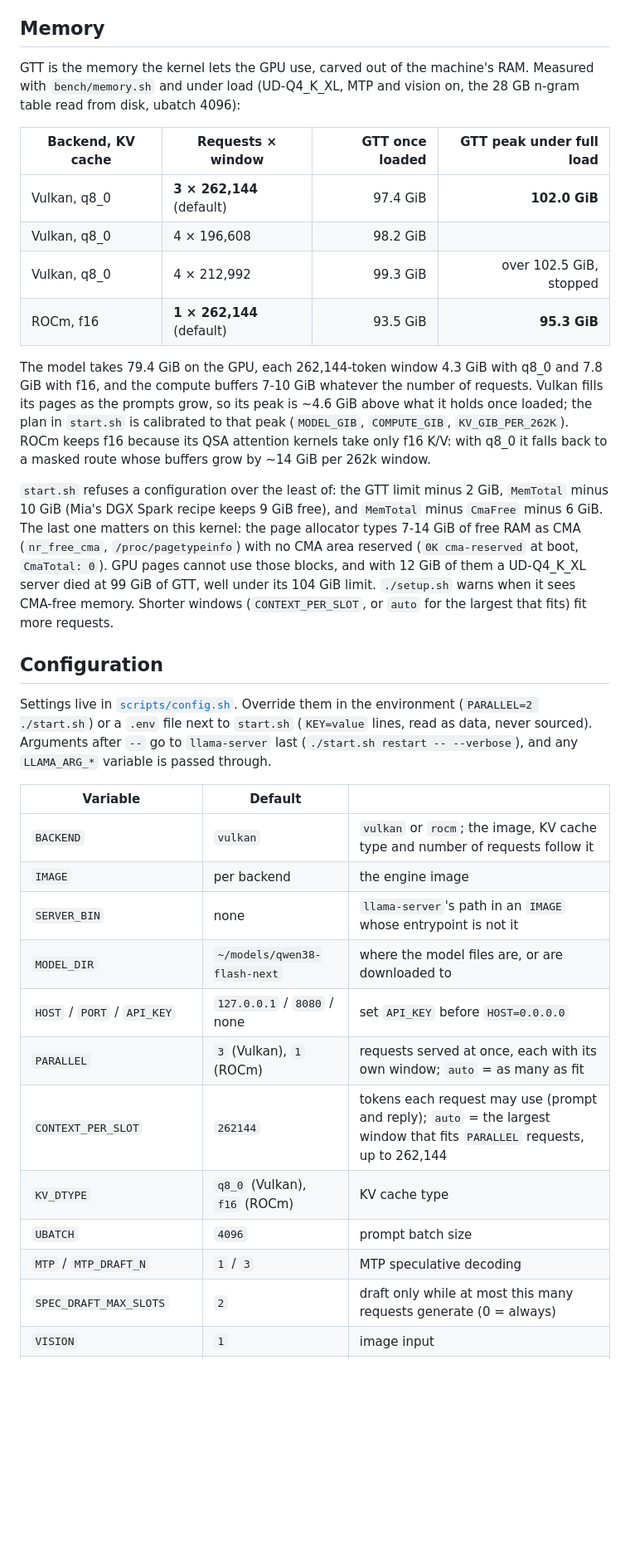
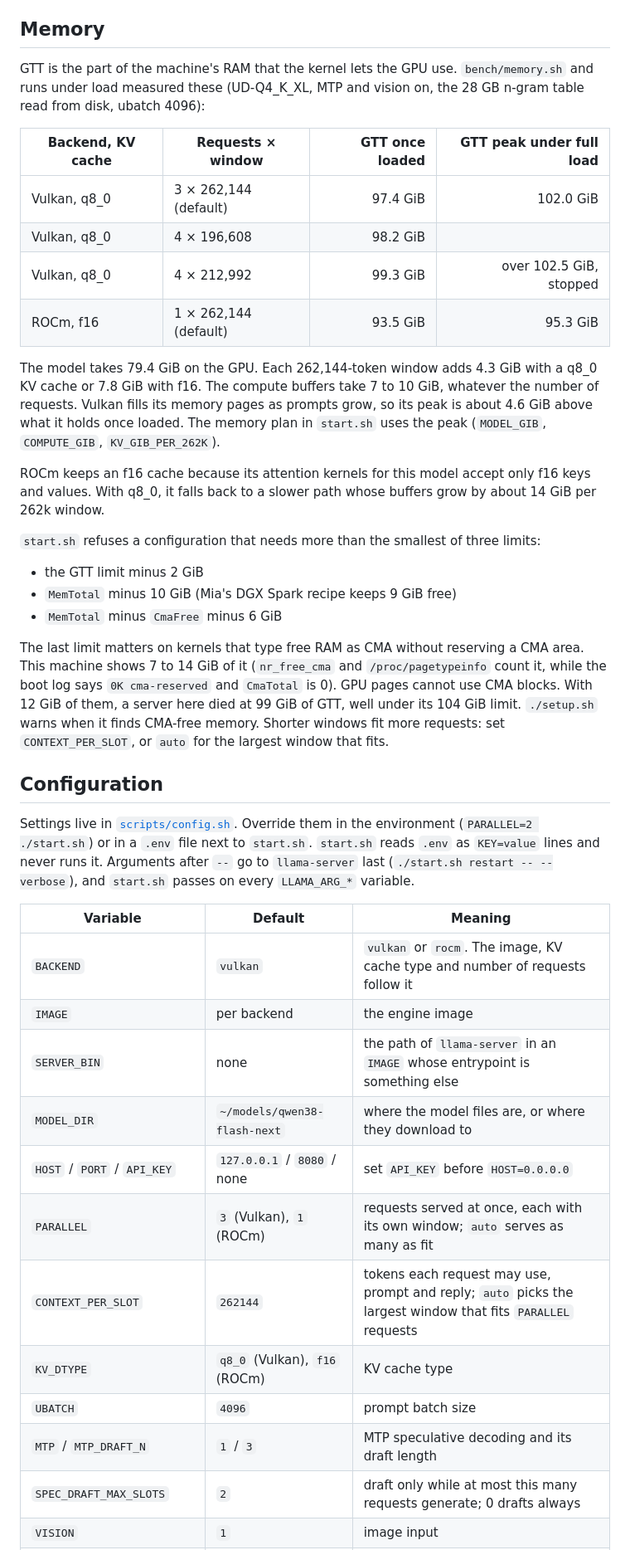
Before and after one commit to halo-box/Qwen3.8-Flash-Next-Strix-Halo-llama, a Markdown page: README.md, the part around one of its changes. Shown at 83% size. Drawn GitHub-style; blank space fills up the shorter version.

```diff
--- a/README.md
+++ b/README.md
@@ -234,46 +183,54 @@ processes a prompt and the decoding requests one after the other, not side by si
 
 ## Memory
 
-GTT is the memory the kernel lets the GPU use, carved out of the machine's RAM. Measured with `bench/memory.sh`
-and under load (UD-Q4_K_XL, MTP and vision on, the 28 GB n-gram table read from disk, ubatch 4096):
+GTT is the part of the machine's RAM that the kernel lets the GPU use. `bench/memory.sh` and runs under load
+measured these (UD-Q4_K_XL, MTP and vision on, the 28 GB n-gram table read from disk, ubatch 4096):
 
 | Backend, KV cache | Requests × window | GTT once loaded | GTT peak under full load |
 | --- | --- | ---: | ---: |
-| Vulkan, q8_0 | **3 × 262,144** (default) | 97.4 GiB | **102.0 GiB** |
+| Vulkan, q8_0 | 3 × 262,144 (default) | 97.4 GiB | 102.0 GiB |
 | Vulkan, q8_0 | 4 × 196,608 | 98.2 GiB | |
 | Vulkan, q8_0 | 4 × 212,992 | 99.3 GiB | over 102.5 GiB, stopped |
-| ROCm, f16 | **1 × 262,144** (default) | 93.5 GiB | **95.3 GiB** |
+| ROCm, f16 | 1 × 262,144 (default) | 93.5 GiB | 95.3 GiB |
 
-The model takes 79.4 GiB on the GPU, each 262,144-token window 4.3 GiB with q8_0 and 7.8 GiB with f16, and the
-compute buffers 7-10 GiB whatever the number of requests. Vulkan fills its pages as the prompts grow, so its peak is
-~4.6 GiB above what it holds once loaded; the plan in `start.sh` is calibrated to that peak (`MODEL_GIB`,
-`COMPUTE_GIB`, `KV_GIB_PER_262K`). ROCm keeps f16 because its QSA attention kernels take only f16 K/V: with q8_0 it
-falls back to a masked route whose buffers grow by ~14 GiB per 262k window.
+The model takes 79.4 GiB on the GPU. Each 262,144-token window adds 4.3 GiB with a q8_0 KV cache or 7.8 GiB with f16.
+The compute buffers take 7 to 10 GiB, whatever the number of requests. Vulkan fills its memory pages as prompts grow,
+so its peak is about 4.6 GiB above what it holds once loaded. The memory plan in `start.sh` uses the peak
+(`MODEL_GIB`, `COMPUTE_GIB`, `KV_GIB_PER_262K`).
 
-`start.sh` refuses a configuration over the least of: the GTT limit minus 2 GiB, `MemTotal` minus 10 GiB (Mia's DGX
-Spark recipe keeps 9 GiB free), and `MemTotal` minus `CmaFree` minus 6 GiB. The last one matters on this kernel:
-the page allocator types 7-14 GiB of free RAM as CMA (`nr_free_cma`, `/proc/pagetypeinfo`) with no CMA area
-reserved (`0K cma-reserved` at boot, `CmaTotal: 0`). GPU pages cannot use those blocks, and with 12 GiB of them a
-UD-Q4_K_XL server died at 99 GiB of GTT, well under its 104 GiB limit. `./setup.sh` warns when it sees CMA-free
-memory. Shorter windows (`CONTEXT_PER_SLOT`, or `auto` for the largest that fits) fit more requests.
+ROCm keeps an f16 cache because its attention kernels for this model accept only f16 keys and values. With q8_0, it
+falls back to a slower path whose buffers grow by about 14 GiB per 262k window.
+
+`start.sh` refuses a configuration that needs more than the smallest of three limits:
+
+- the GTT limit minus 2 GiB
+- `MemTotal` minus 10 GiB (Mia's DGX Spark recipe keeps 9 GiB free)
+- `MemTotal` minus `CmaFree` minus 6 GiB
+
+The last limit matters on kernels that type free RAM as CMA without reserving a CMA area. This machine shows 7 to 14
+GiB of it (`nr_free_cma` and `/proc/pagetypeinfo` count it, while the boot log says `0K cma-reserved` and `CmaTotal`
+is 0). GPU pages cannot use CMA blocks. With 12 GiB of them, a server here died at 99 GiB of GTT, well under its 104
+GiB limit. `./setup.sh` warns when it finds CMA-free memory. Shorter windows fit more requests: set
+`CONTEXT_PER_SLOT`, or `auto` for the largest window that fits.
 
 ## Configuration
 
 Settings live in [`scripts/config.sh`](scripts/config.sh). Override them in the environment (`PARALLEL=2 ./start.sh`)
-or a `.env` file next to `start.sh` (`KEY=value` lines, read as data, never sourced). Arguments after `--` go to
-`llama-server` last (`./start.sh restart -- --verbose`), and any `LLAMA_ARG_*` variable is passed through.
+or in a `.env` file next to `start.sh`. `start.sh` reads `.env` as `KEY=value` lines and never runs it. Arguments
+after `--` go to `llama-server` last (`./start.sh restart -- --verbose`), and `start.sh` passes on every `LLAMA_ARG_*`
+variable.
 
-| Variable | Default | |
+| Variable | Default | Meaning |
 | --- | --- | --- |
-| `BACKEND` | `vulkan` | `vulkan` or `rocm`; the image, KV cache type and number of requests follow it |
+| `BACKEND` | `vulkan` | `vulkan` or `rocm`. The image, KV cache type and number of requests follow it |
 | `IMAGE` | per backend | the engine image |
-| `SERVER_BIN` | none | `llama-server`'s path in an `IMAGE` whose entrypoint is not it |
-| `MODEL_DIR` | `~/models/qwen38-flash-next` | where the model files are, or are downloaded to |
+| `SERVER_BIN` | none | the path of `llama-server` in an `IMAGE` whose entrypoint is something else |
+| `MODEL_DIR` | `~/models/qwen38-flash-next` | where the model files are, or where they download to |
 | `HOST` / `PORT` / `API_KEY` | `127.0.0.1` / `8080` / none | set `API_KEY` before `HOST=0.0.0.0` |
-| `PARALLEL` | `3` (Vulkan), `1` (ROCm) | requests served at once, each with its own window; `auto` = as many as fit |
-| `CONTEXT_PER_SLOT` | `262144` | tokens each request may use (prompt and reply); `auto` = the largest window that fits `PARALLEL` requests, up to 262,144 |
+| `PARALLEL` | `3` (Vulkan), `1` (ROCm) | requests served at once, each with its own window; `auto` serves as many as fit |
+| `CONTEXT_PER_SLOT` | `262144` | tokens each request may use, prompt and reply; `auto` picks the largest window that fits `PARALLEL` requests |
 | `KV_DTYPE` | `q8_0` (Vulkan), `f16` (ROCm) | KV cache type |
 | `UBATCH` | `4096` | prompt batch size |
-| `MTP` / `MTP_DRAFT_N` | `1` / `3` | MTP speculative decoding |
-| `SPEC_DRAFT_MAX_SLOTS` | `2` | draft only while at most this many requests generate (0 = always) |
+| `MTP` / `MTP_DRAFT_N` | `1` / `3` | MTP speculative decoding and its draft length |
+| `SPEC_DRAFT_MAX_SLOTS` | `2` | draft only while at most this many requests generate; 0 drafts always |
 | `VISION` | `1` | image input |
```
Also changed, not shown: other parts of README.md (+214 -209 lines), media/dashboard-dark.png (added), media/dashboard-decode.png (deleted), media/dashboard-light.png (added), media/dashboard-prefill.png (deleted).
